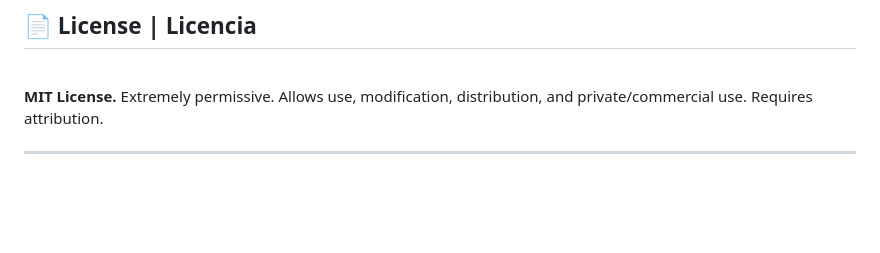
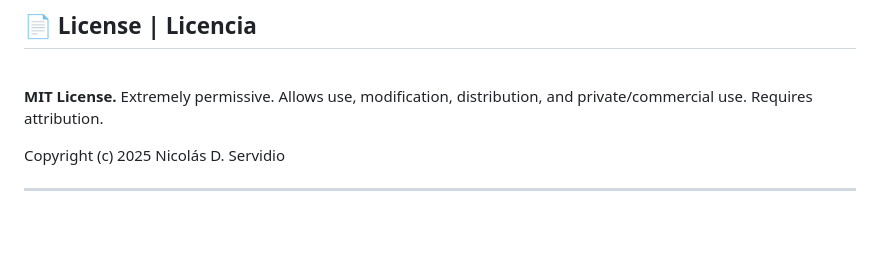
Before and after one commit to nicolasservidio/PeluqPro, a Markdown page: README.md, the part around the change. Rendered like a GitHub page; blank space fills up the shorter version.

Commit message:
Update README.md
Updated v20250824-1219

```diff
--- a/README.md
+++ b/README.md
@@ -128,6 +128,8 @@ _Agregar capturas aquí mostrando el listado de clientes, calendario de turnos,
 
 **MIT License.** Extremely permissive. Allows use, modification, distribution, and private/commercial use. Requires attribution.
 
+Copyright (c) 2025 Nicolás D. Servidio
+
 ---
 
 <br>
```
